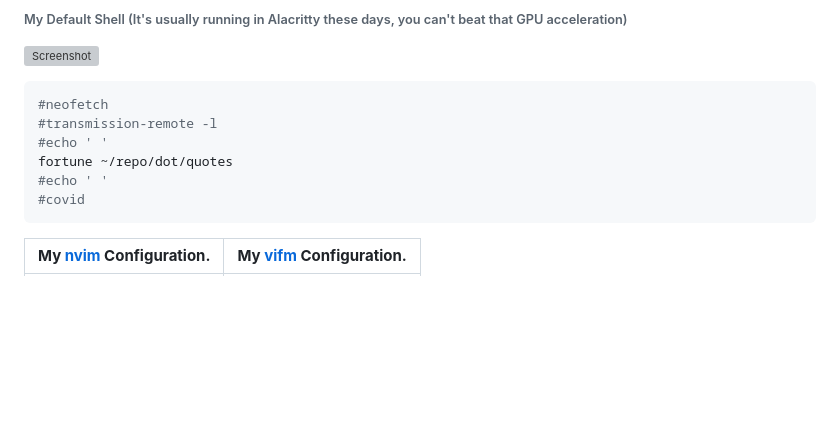
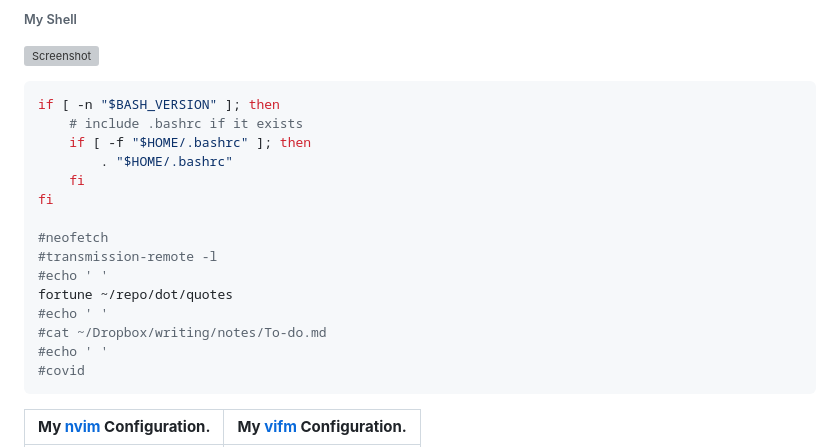
Before and after one commit to makccr/dot, a Markdown page: README.md, the part around one of its changes. Drawn GitHub-style; blank space fills up the shorter version; grey boxes are pictures that could not be loaded.

````diff
--- a/README.md
+++ b/README.md
@@ -30,12 +28,21 @@ Apps | Other stuff
 
-###### My Default Shell (It's usually running in Alacritty these days, you can't beat that GPU acceleration)
+###### My Shell
 ![Screenshot](https://raw.githubusercontent.com/makccr/dotProfiles/master/images/profile.jpg)
 
 ```bash
+if [ -n "$BASH_VERSION" ]; then
+    # include .bashrc if it exists
+    if [ -f "$HOME/.bashrc" ]; then
+        . "$HOME/.bashrc"
+    fi
+fi
+
 #neofetch
 #transmission-remote -l
 #echo ' '
 fortune ~/repo/dot/quotes
+#echo ' '
+#cat ~/Dropbox/writing/notes/To-do.md
 #echo ' '
 #covid
 ```
````
Also changed, not shown: other parts of README.md (+9 -11 lines), images/profile.jpg, images/vifm.jpg, images/vim.jpg, 4 other files.
